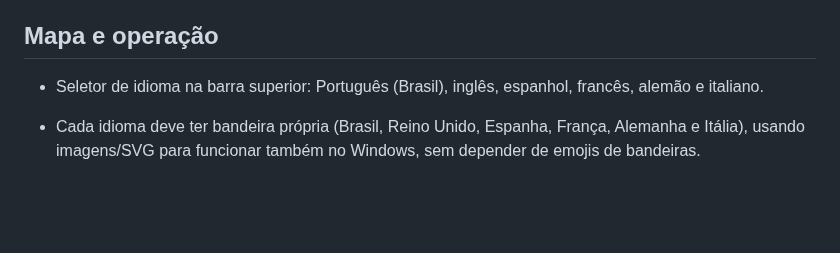
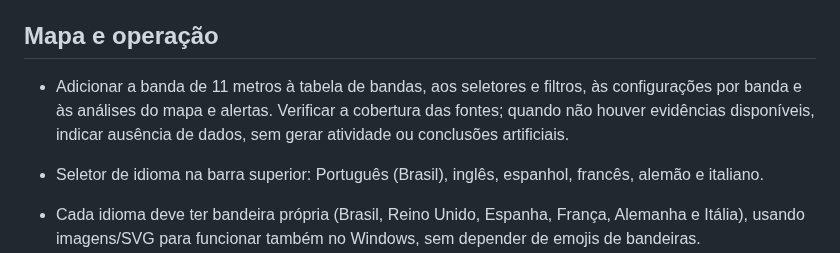
Before and after one commit to alexpmr/PT2VHF-Prop-Tool, a Markdown page: docs/BACKLOG.md, the part around the change. Drawn GitHub-style; blank space fills up the shorter version.

Commit message:
docs: add 11-meter band to backlog [skip ci]

```diff
--- a/docs/BACKLOG.md
+++ b/docs/BACKLOG.md
@@ -32,6 +32,7 @@
 
 ## Mapa e operação
 
+- Adicionar a banda de 11 metros à tabela de bandas, aos seletores e filtros, às configurações por banda e às análises do mapa e alertas. Verificar a cobertura das fontes; quando não houver evidências disponíveis, indicar ausência de dados, sem gerar atividade ou conclusões artificiais.
 - Seletor de idioma na barra superior: Português (Brasil), inglês, espanhol, francês, alemão e italiano.
 - Cada idioma deve ter bandeira própria (Brasil, Reino Unido, Espanha, França, Alemanha e Itália), usando imagens/SVG para funcionar também no Windows, sem depender de emojis de bandeiras.
 - Tradução integral de toda a aplicação: abas, menus, botões, configurações, tooltips, validações, mensagens de estado/erro, alertas, notas exibidas pela interface e aba Ajuda. Evitar textos fixos que permaneçam em português ao mudar o idioma.
```
